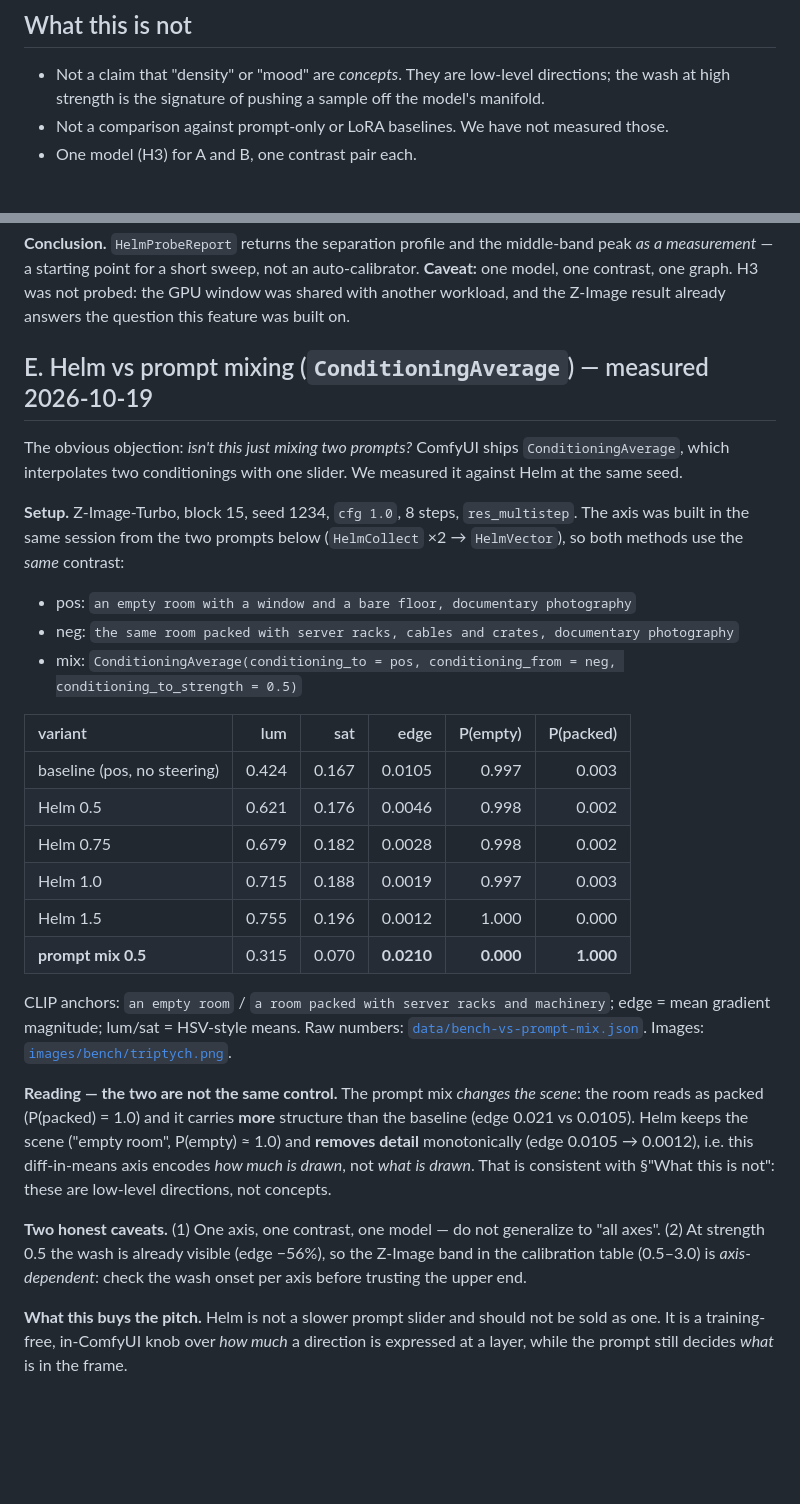
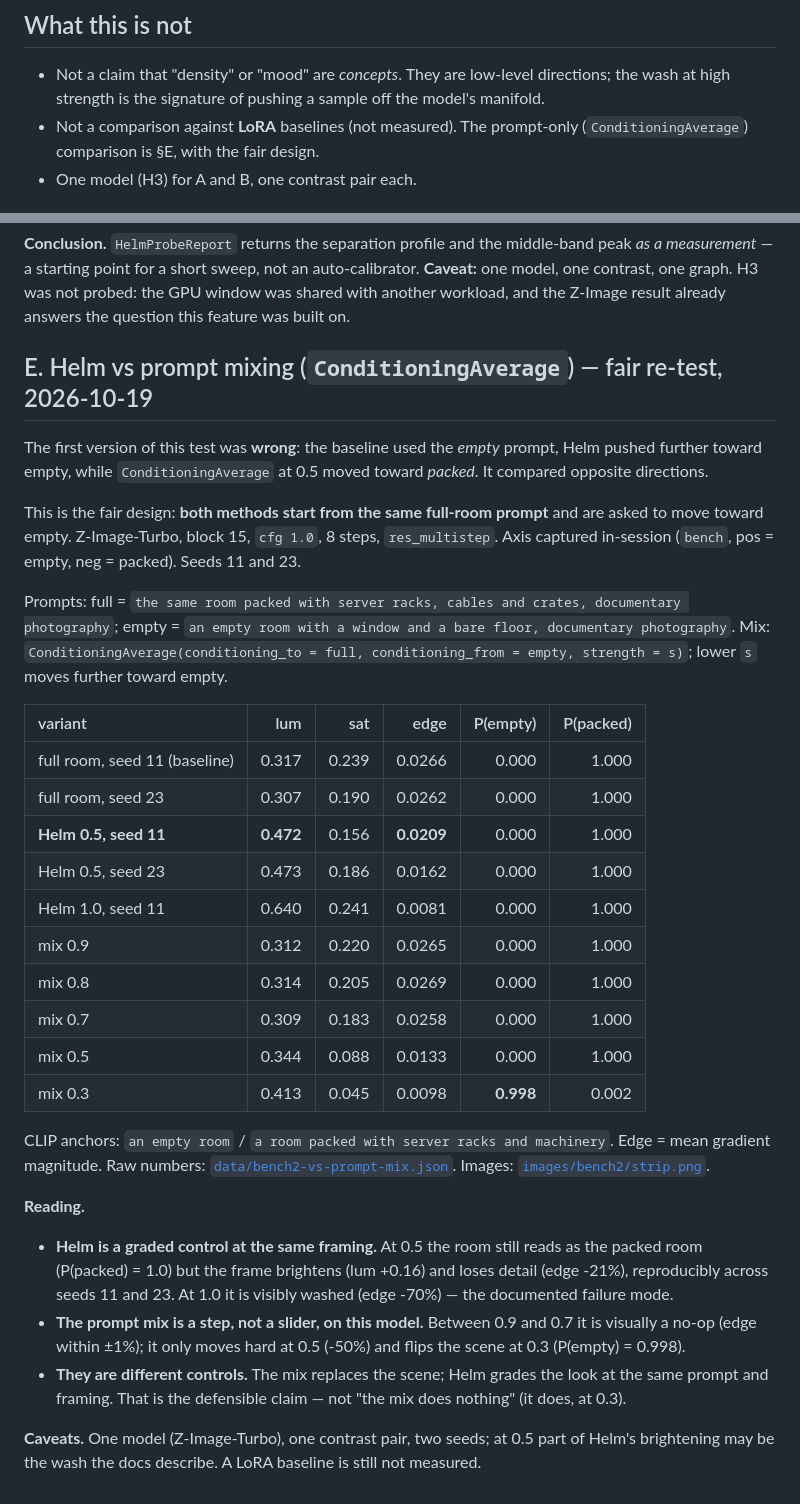
Before and after one commit to U-N-B-R-A-N-D-E-D/comfyui-helm, a Markdown page: docs/EXPERIMENTS.md, 2 parts joined by grey strips. Drawn GitHub-style; blank space fills up the shorter version.

Commit message:
fix: fair prompt-mix benchmark, reconcile the contradictory lines, publish a Z-Image axis
- Benchmark: the first version compared opposite directions (baseline = empty
  prompt; the mix moved toward packed). Re-run with both methods starting from
  the SAME full-room prompt, two seeds, and a mix sweep 0.9-0.3. Result: Helm
  0.5 grades the same framing (lum .317->.472, edge -21%, reproducible on seed
  23); the mix is a no-op 0.9-0.7 and only flips the scene at 0.3. Different
  controls, now measured fairly. Old (invalid) data kept as bench-vs-prompt-mix.
- Docs: remove the three 'no comparison / next experiment' lines (README x2,
  EXPERIMENTS), fix 'separation 0.31' -> cosine, mark the 55/78 dose coverage,
  and document the missing survivor labels instead of inventing them.
- Z-Image: publish example_axes/z_room_density.safetensors (block 15, dim 3840,
  real prompts in the header) and point z_image_helm.json at it -- a judge with
  a consumer GPU now has a zero-step Z-Image path.

```diff
--- a/docs/EXPERIMENTS.md
+++ b/docs/EXPERIMENTS.md
@@ -112,7 +112,7 @@ the default (off) settings.
 
 - Not a claim that "density" or "mood" are *concepts*. They are low-level directions; the wash
   at high strength is the signature of pushing a sample off the model's manifold.
-- Not a comparison against prompt-only or LoRA baselines. We have not measured those.
+- Not a comparison against **LoRA** baselines (not measured). The prompt-only (`ConditioningAverage`) comparison is §E, with the fair design.
 - One model (H3) for A and B, one contrast pair each.
 
 ## D. The probe: what a per-block profile tells us, and what it does not (Z-Image)
@@ -155,42 +155,46 @@ measurement* — a starting point for a short sweep, not an auto-calibrator. **C
 contrast, one graph. H3 was not probed: the GPU window was shared with another workload, and the Z-Image
 result already answers the question this feature was built on.
 
-## E. Helm vs prompt mixing (`ConditioningAverage`) — measured 2026-10-19
+## E. Helm vs prompt mixing (`ConditioningAverage`) — fair re-test, 2026-10-19
 
-The obvious objection: *isn't this just mixing two prompts?* ComfyUI ships `ConditioningAverage`, which
-interpolates two conditionings with one slider. We measured it against Helm at the same seed.
+The first version of this test was **wrong**: the baseline used the *empty* prompt, Helm pushed further
+toward empty, while `ConditioningAverage` at 0.5 moved toward *packed*. It compared opposite directions.
 
-**Setup.** Z-Image-Turbo, block 15, seed 1234, `cfg 1.0`, 8 steps, `res_multistep`. The axis was built
-in the same session from the two prompts below (`HelmCollect` ×2 → `HelmVector`), so both methods use
-the *same* contrast:
+This is the fair design: **both methods start from the same full-room prompt** and are asked to move
+toward empty. Z-Image-Turbo, block 15, `cfg 1.0`, 8 steps, `res_multistep`. Axis captured in-session
+(`bench`, pos = empty, neg = packed). Seeds 11 and 23.
 
-- pos: `an empty room with a window and a bare floor, documentary photography`
-- neg: `the same room packed with server racks, cables and crates, documentary photography`
-- mix: `ConditioningAverage(conditioning_to = pos, conditioning_from = neg, conditioning_to_strength = 0.5)`
+Prompts: full = `the same room packed with server racks, cables and crates, documentary photography`;
+empty = `an empty room with a window and a bare floor, documentary photography`.
+Mix: `ConditioningAverage(conditioning_to = full, conditioning_from = empty, strength = s)`; lower `s`
+moves further toward empty.
 
 | variant | lum | sat | edge | P(empty) | P(packed) |
 |:--|--:|--:|--:|--:|--:|
-| baseline (pos, no steering) | 0.424 | 0.167 | 0.0105 | 0.997 | 0.003 |
-| Helm 0.5 | 0.621 | 0.176 | 0.0046 | 0.998 | 0.002 |
-| Helm 0.75 | 0.679 | 0.182 | 0.0028 | 0.998 | 0.002 |
-| Helm 1.0 | 0.715 | 0.188 | 0.0019 | 0.997 | 0.003 |
-| Helm 1.5 | 0.755 | 0.196 | 0.0012 | 1.000 | 0.000 |
-| **prompt mix 0.5** | 0.315 | 0.070 | **0.0210** | **0.000** | **1.000** |
+| full room, seed 11 (baseline) | 0.317 | 0.239 | 0.0266 | 0.000 | 1.000 |
+| full room, seed 23 | 0.307 | 0.190 | 0.0262 | 0.000 | 1.000 |
+| **Helm 0.5, seed 11** | **0.472** | 0.156 | **0.0209** | 0.000 | 1.000 |
+| Helm 0.5, seed 23 | 0.473 | 0.186 | 0.0162 | 0.000 | 1.000 |
+| Helm 1.0, seed 11 | 0.640 | 0.241 | 0.0081 | 0.000 | 1.000 |
+| mix 0.9 | 0.312 | 0.220 | 0.0265 | 0.000 | 1.000 |
+| mix 0.8 | 0.314 | 0.205 | 0.0269 | 0.000 | 1.000 |
+| mix 0.7 | 0.309 | 0.183 | 0.0258 | 0.000 | 1.000 |
+| mix 0.5 | 0.344 | 0.088 | 0.0133 | 0.000 | 1.000 |
+| mix 0.3 | 0.413 | 0.045 | 0.0098 | **0.998** | 0.002 |
 
-CLIP anchors: `an empty room` / `a room packed with server racks and machinery`; edge = mean gradient
-magnitude; lum/sat = HSV-style means. Raw numbers: [`data/bench-vs-prompt-mix.json`](data/bench-vs-prompt-mix.json).
-Images: [`images/bench/triptych.png`](images/bench/triptych.png).
+CLIP anchors: `an empty room` / `a room packed with server racks and machinery`. Edge = mean gradient
+magnitude. Raw numbers: [`data/bench2-vs-prompt-mix.json`](data/bench2-vs-prompt-mix.json).
+Images: [`images/bench2/strip.png`](images/bench2/strip.png).
 
-**Reading — the two are not the same control.** The prompt mix *changes the scene*: the room reads as
-packed (P(packed) = 1.0) and it carries **more** structure than the baseline (edge 0.021 vs 0.0105).
-Helm keeps the scene ("empty room", P(empty) ≈ 1.0) and **removes detail** monotonically
-(edge 0.0105 → 0.0012), i.e. this diff-in-means axis encodes *how much is drawn*, not *what is drawn*.
-That is consistent with §"What this is not": these are low-level directions, not concepts.
+**Reading.**
 
-**Two honest caveats.** (1) One axis, one contrast, one model — do not generalize to "all axes". (2) At
-strength 0.5 the wash is already visible (edge −56%), so the Z-Image band in the calibration table
-(0.5–3.0) is *axis-dependent*: check the wash onset per axis before trusting the upper end.
+- **Helm is a graded control at the same framing.** At 0.5 the room still reads as the packed room
+  (P(packed) = 1.0) but the frame brightens (lum +0.16) and loses detail (edge -21%), reproducibly across
+  seeds 11 and 23. At 1.0 it is visibly washed (edge -70%) — the documented failure mode.
+- **The prompt mix is a step, not a slider, on this model.** Between 0.9 and 0.7 it is visually a no-op
+  (edge within ±1%); it only moves hard at 0.5 (-50%) and flips the scene at 0.3 (P(empty) = 0.998).
+- **They are different controls.** The mix replaces the scene; Helm grades the look at the same prompt
+  and framing. That is the defensible claim — not "the mix does nothing" (it does, at 0.3).
 
-**What this buys the pitch.** Helm is not a slower prompt slider and should not be sold as one. It is a
-training-free, in-ComfyUI knob over *how much* a direction is expressed at a layer, while the prompt
-still decides *what* is in the frame.
+**Caveats.** One model (Z-Image-Turbo), one contrast pair, two seeds; at 0.5 part of Helm's brightening
+may be the wash the docs describe. A LoRA baseline is still not measured.
```
Also changed, not shown: README.md (+12 -7 lines), docs/data/README.md (added, +14 -0 lines), docs/images/bench2/full_s11.png (added), docs/images/bench2/helm05_s11.png (added), docs/images/bench2/helm10_s11.png (added), docs/images/bench2/mix03_s11.png (added), docs/images/bench2/mix05_s11.png (added), docs/images/bench2/strip.png (added), 4 other files.
